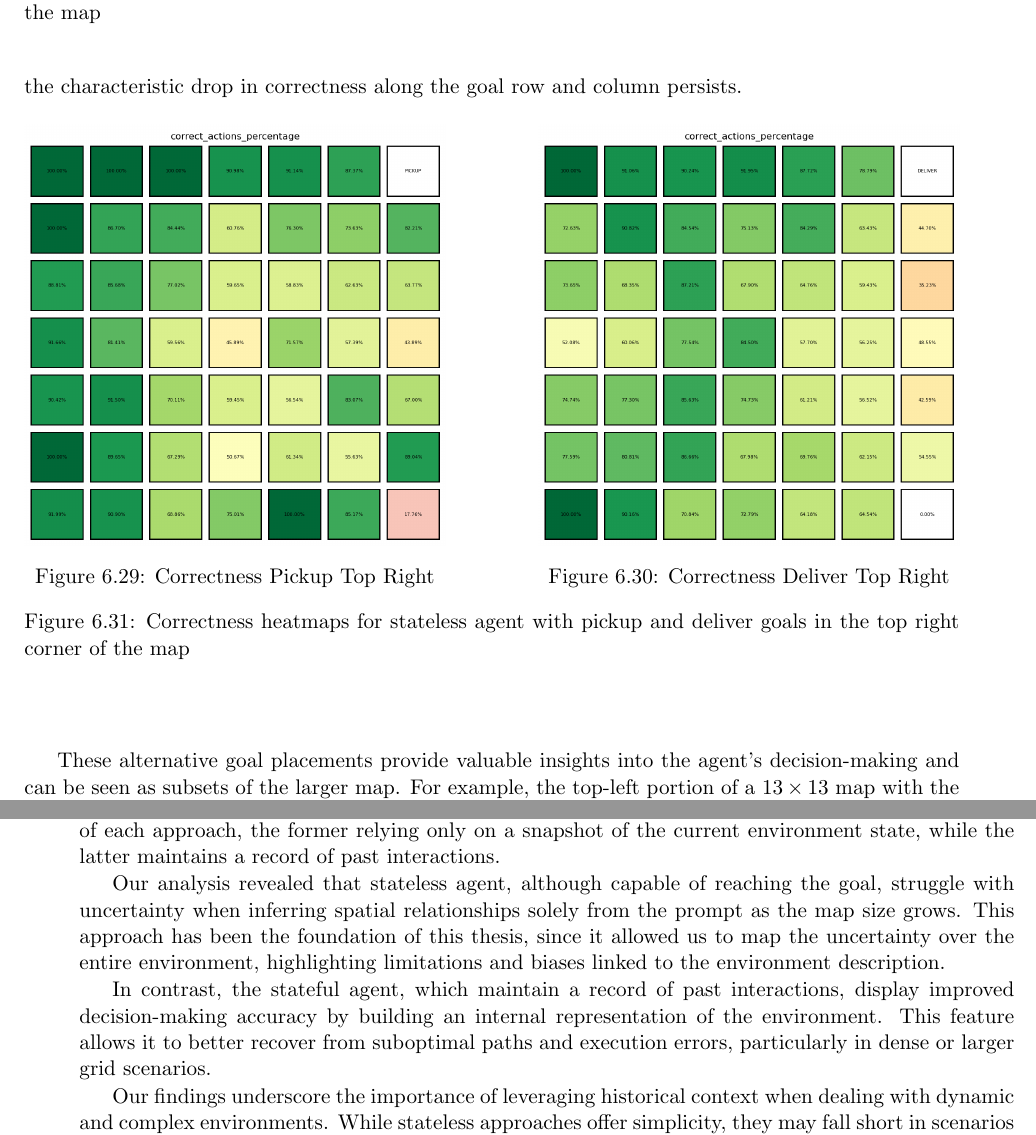
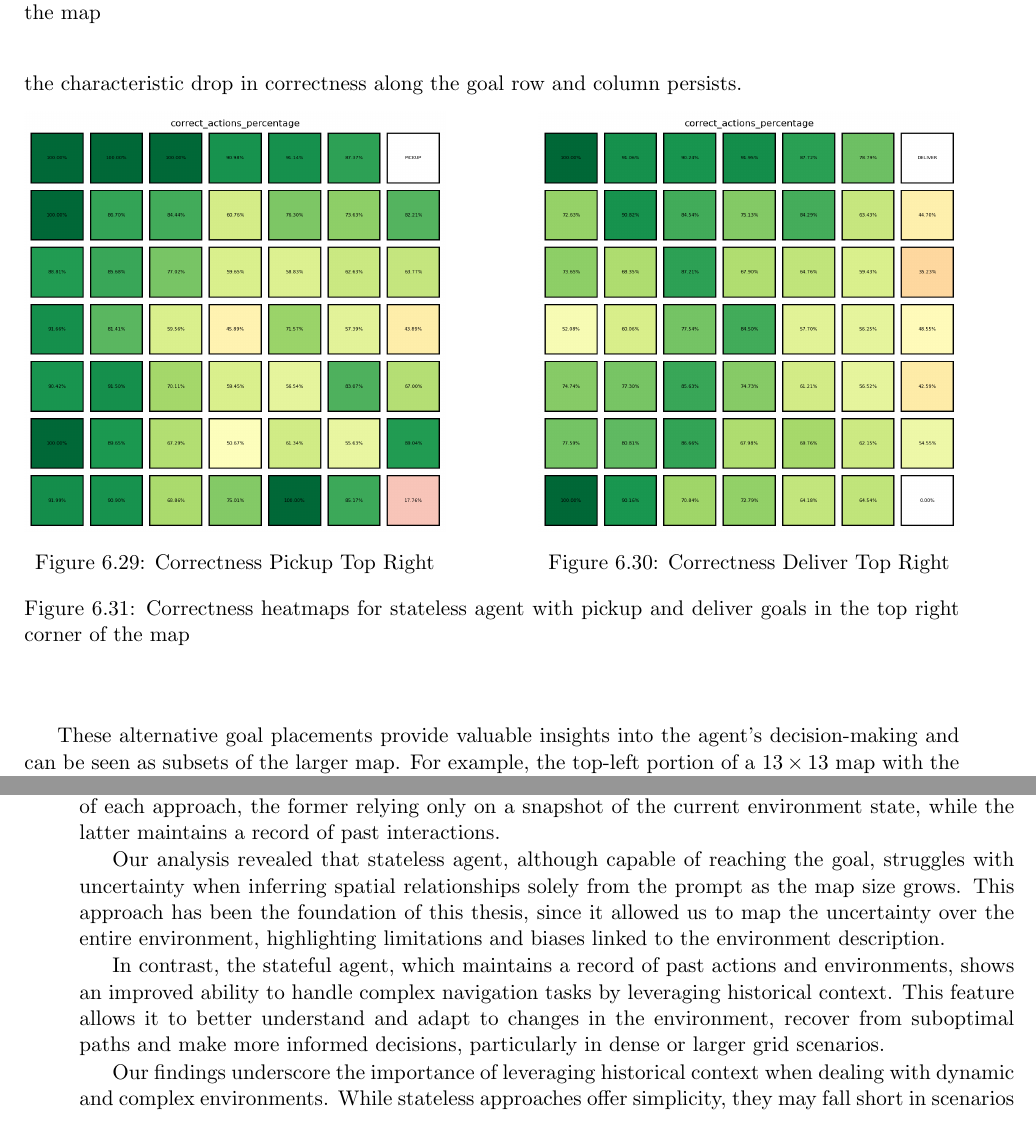
Before and after one commit to davidemodolo/master_thesis, a LaTeX thesis (main.tex, which reads chapters/results_discussion.tex, etc/conclusions.tex): two parts of pages 64 and 71 of 79, joined at a grey line, cut so that both start at the same text. Compiled offline with pdfLaTeX.

Commit message:
typo fix

```diff
--- a/chapters/results_discussion.tex
+++ b/chapters/results_discussion.tex
@@ -512,7 +512,7 @@ Looking at the correctness heatmaps in Figures
 \ref{fig:stateless_bottom_right_correctness}, we observe similar patterns, where
 the characteristic drop in correctness along the goal row and column persists.
 
-\vspace{5mm}
+\vspace{3mm}
 \begin{figure}[h]
   \centering
   \begin{minipage}[b]{0.45\textwidth}
@@ -562,7 +562,7 @@ the characteristic drop in correctness along the goal row and column persists.
   goals in the bottom right corner of the map}
   \label{fig:stateless_bottom_right_correctness}
 \end{figure}
-\vspace{5mm}
+\vspace{3mm}
 
 These alternative goal placements provide valuable insights into the agent's
 decision-making and can be seen as subsets of the larger map. For example, the
--- a/etc/conclusions.tex
+++ b/etc/conclusions.tex
@@ -9,42 +9,43 @@ on a snapshot of the current environment state, while the latter maintains a
 record of past interactions.
 
 Our analysis revealed that stateless agent, although capable of reaching the goal,
-struggle with uncertainty when inferring spatial relationships solely from the
+struggles with uncertainty when inferring spatial relationships solely from the
 prompt as the map size grows. This approach has been the foundation of this thesis,
 since it allowed us to map the uncertainty over the entire environment, highlighting
 limitations and biases linked to the environment description.
 
-In contrast, the stateful agent, which maintain a record of past interactions,
-display improved decision-making accuracy by building an internal representation
-of the environment. This feature allows it to better recover from suboptimal paths
-and execution errors, particularly in dense or larger grid scenarios.
+In contrast, the stateful agent, which maintains a record of past actions and environments,
+shows an improved ability to handle complex navigation tasks by leveraging
+historical context. This feature allows it to better understand and adapt to changes
+in the environment, recover from suboptimal paths and make more informed
+decisions, particularly in dense or larger grid scenarios.
 
-Our findings underscore the importance of leveraging historical context when
-dealing with dynamic and complex environments. While stateless approaches offer simplicity,
-they may fall short in scenarios where resolving subtle spatial cues is critical.
-The stateful framework, despite imposing additional constraints due to token
-limitations, demonstrates significant advantages in accuracy and adaptability.
-Future research should focus on optimizing the balance between context size and
-performance, possibly through advanced summarization techniques or selective memory
-retention.
+Our findings underscore the importance of leveraging historical context when dealing
+with dynamic and complex environments. While stateless approaches offer
+simplicity, they may fall short in scenarios where resolving subtle spatial cues
+is critical. The stateful framework, despite imposing additional constraints due
+to token limitations, demonstrates significant advantages in accuracy and
+adaptability. Future research should focus on optimizing the balance between context
+size and performance, possibly through advanced summarization techniques or
+selective memory retention.
 
 \vspace{1mm}
-Some limitations to this thesis include the possibility that the prompt,
-although designed in accordance with the literature, may not be optimal.
-Additionally, the behavior of OpenAI's API \texttt{logit bias} parameter is
-subject to changes, which could impact consistency. Most of the tests were
-conducted with a single model, and the results were then generalized to all models,
-which may not fully capture variations. Furthermore, the environment was not
-truly dynamic; while it was treated as such by not relying on a specific parser,
-the agent was not actually tested in a fast-changing environment. Context size limitations
-also proved to be crucial in the agent's performance, and some biases were
-observed in the agent's understanding of the environment.
+Some limitations to this thesis include the possibility that the prompt, although
+designed in accordance with the literature, may not be optimal. Additionally,
+the behavior of OpenAI's API \texttt{logit bias} parameter is subject to changes,
+which could impact consistency. Most of the tests were conducted with a single model,
+and the results were then generalized to all models, which may not fully capture
+variations. Furthermore, the environment was not truly dynamic; while it was
+treated as such by not relying on a specific parser, the agent was not actually tested
+in a fast-changing environment. Context size limitations also proved to be
+crucial in the agent's performance, and some biases were observed in the agent's
+understanding of the environment.
 \vspace{1mm}
 
-Overall, we were able to demonstrate the potential of LLMs' generative
-capabilities in grid-based navigation tasks, highlighting the importance of context
-and memory in achieving optimal performance, while also identifying common
-weaknesses among existing models.
+Overall, we were able to demonstrate the potential of LLMs' generative capabilities
+in grid-based navigation tasks, highlighting the importance of context and
+memory in achieving optimal performance, while also identifying common weaknesses
+among existing models.
 
 There are also several promising directions for future research, such as:
 
```
Also changed, not shown: modolo_davide_ais_2023_2024.pdf, chapters/results_discussion.tex (6 more changed lines).
